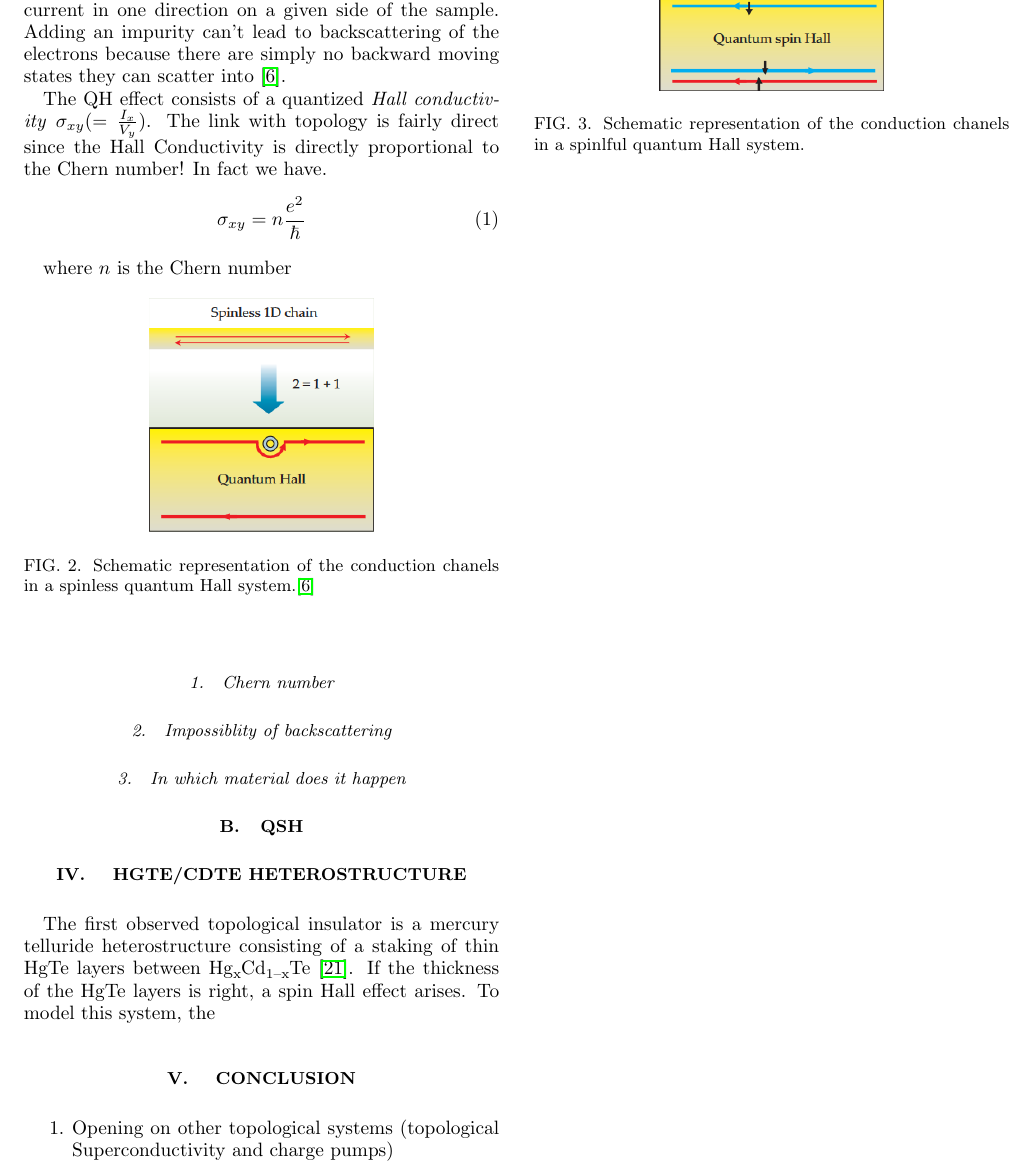
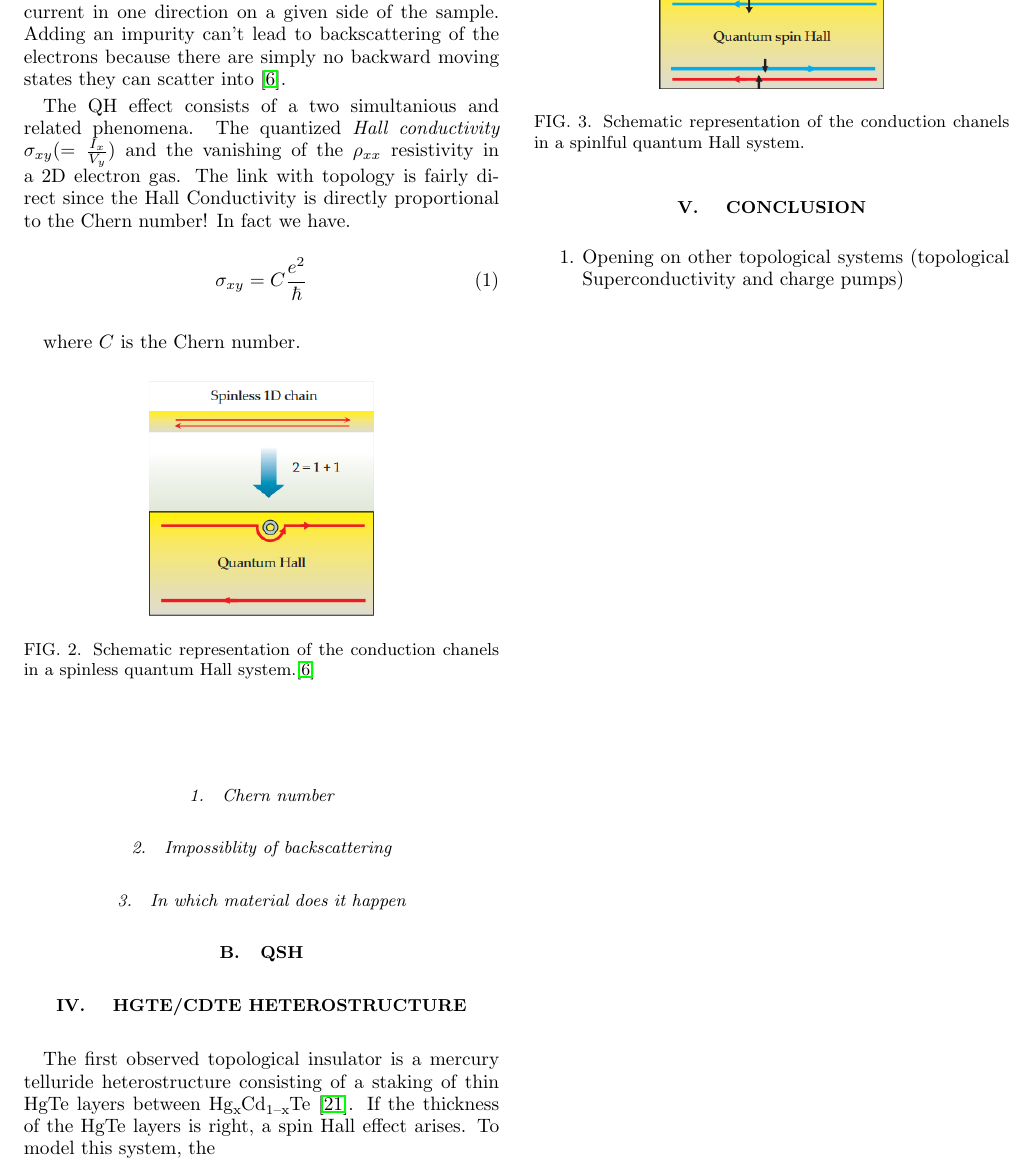
Before and after one commit to Pa2ElectricBoogaloo/Solide, a LaTeX paper (texte/main.tex, which reads texte/sections/QSH.tex): part of page 4 of 5, cut so that both start at the same text. Compiled offline with pdfLaTeX.

Commit message:
miam manger

```diff
--- a/texte/sections/QSH.tex
+++ b/texte/sections/QSH.tex
@@ -2,12 +2,12 @@ One of the defining properties of topological insulators is the presence of cond
 \subsection{QH}
 The QH effect occurs in two dimensionnal semiconductor electron gas with a strong applied magnetic field \cite{qi_quantum_2010}. It is robust to the addition of impurities in a topological way because the conducting edge states only carry current in one direction on a given side of the sample. Adding an impurity can't lead to backscattering of the electrons because there are simply no backward moving states they can scatter into \cite{qi_quantum_2010}.
 
-The QH effect consists of a quantized \textit{Hall conductivity} $\sigma_{xy}(=\frac{I_x}{V_y})$. The link with topology is fairly direct since the Hall Conductivity is directly proportional to the Chern number! In fact we have.
+The QH effect consists of a two simultanious and related phenomena. The quantized \textit{Hall conductivity} $\sigma_{xy}(=\frac{I_x}{V_y})$ and the vanishing of the $\rho_{xx}$ resistivity in a 2D electron gas. The link with topology is fairly direct since the Hall Conductivity is directly proportional to the Chern number! In fact we have.
 \begin{equation}
-\sigma_{xy} = n\frac{e^2}{\hbar}
+\sigma_{xy} = C\frac{e^2}{\hbar}
 \end{equation}
 
-where $n$ is the Chern number
+where $C$ is the Chern number.
 
 \begin{figure}[h!]
     \includegraphics[scale = 0.7]{sections/visuel/spinless.png}
```
